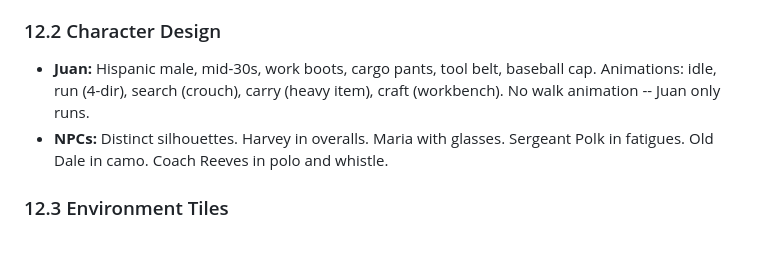
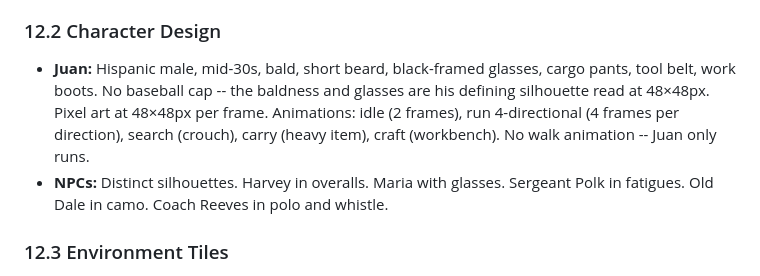
Before and after one commit to m3ssana/swampfire, a Markdown page: SPEC.md, the part around the change. Rendered like a GitHub page; blank space fills up the shorter version.

```diff
--- a/SPEC.md
+++ b/SPEC.md
@@ -1004,7 +1004,7 @@ Buttons: RETRY (last checkpoint), NEW RUN, SHARE.
 
 ### 12.2 Character Design
 
-- **Juan:** Hispanic male, mid-30s, work boots, cargo pants, tool belt, baseball cap. Animations: idle, run (4-dir), search (crouch), carry (heavy item), craft (workbench). No walk animation -- Juan only runs.
+- **Juan:** Hispanic male, mid-30s, bald, short beard, black-framed glasses, cargo pants, tool belt, work boots. No baseball cap -- the baldness and glasses are his defining silhouette read at 48×48px. Pixel art at 48×48px per frame. Animations: idle (2 frames), run 4-directional (4 frames per direction), search (crouch), carry (heavy item), craft (workbench). No walk animation -- Juan only runs.
 - **NPCs:** Distinct silhouettes. Harvey in overalls. Maria with glasses. Sergeant Polk in fatigues. Old Dale in camo. Coach Reeves in polo and whistle.
 
 ### 12.3 Environment Tiles
```
Also changed, not shown: TODO.md (+10 -0 lines).
